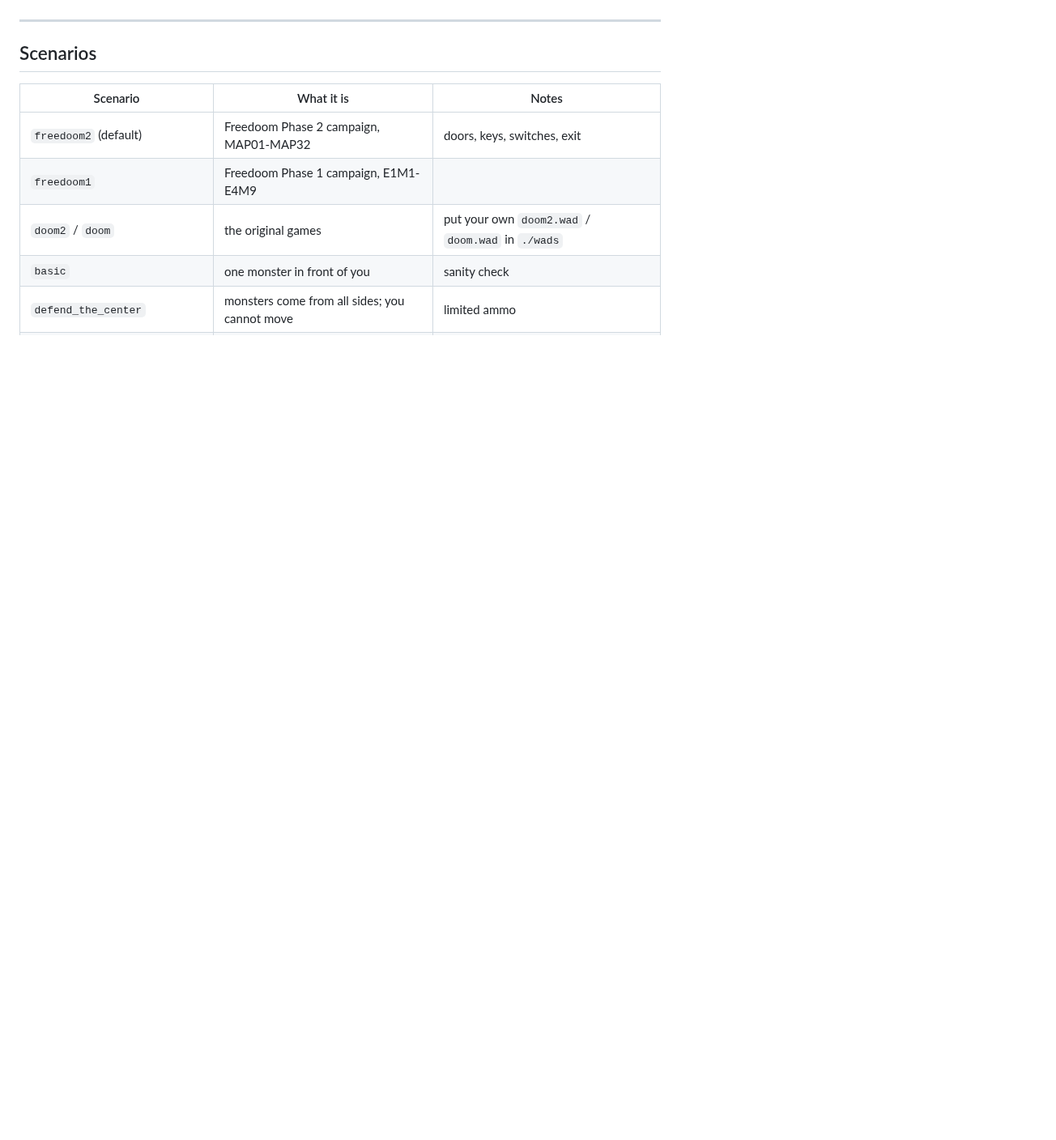
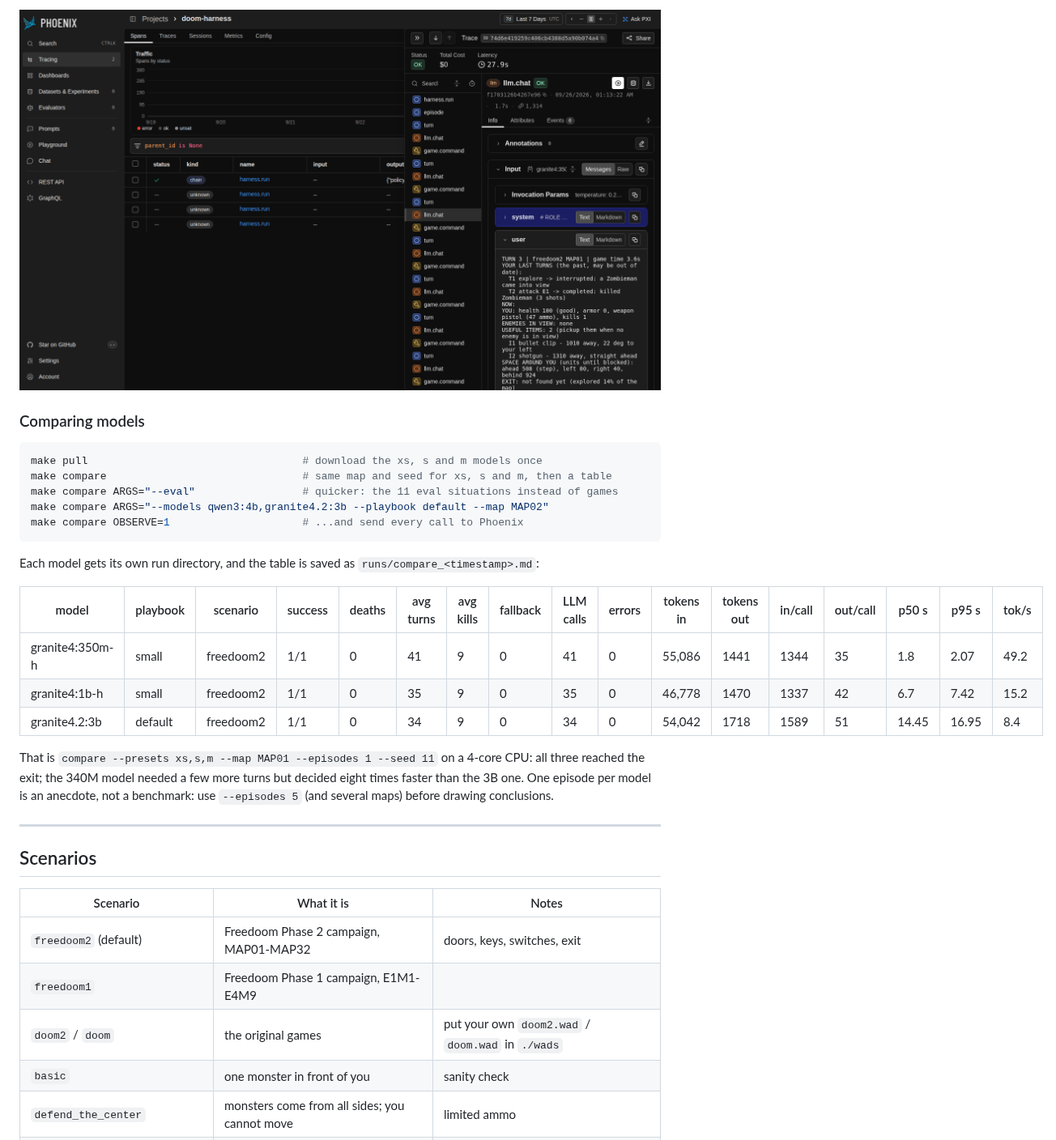
Before and after one commit to ale-sanchez-g/si-harness-4-doom, a Markdown page: README.md, the part around one of its changes. Shown at 81% size. Drawn GitHub-style; pictures changed too: docs/phoenix.png (added); blank space fills up the shorter version.

````diff
--- a/README.md
+++ b/README.md
@@ -316,3 +378,28 @@ forever. It now opens the door first, and gives up on spots it cannot reach.
+![Phoenix: one LLM call of a turn, with its parameters, system prompt and situation report](docs/phoenix.png)
+
+### Comparing models
+
+```bash
+make pull                                  # download the xs, s and m models once
+make compare                               # same map and seed for xs, s and m, then a table
+make compare ARGS="--eval"                 # quicker: the 11 eval situations instead of games
+make compare ARGS="--models qwen3:4b,granite4.2:3b --playbook default --map MAP02"
+make compare OBSERVE=1                     # ...and send every call to Phoenix
+```
+
+Each model gets its own run directory, and the table is saved as
+`runs/compare_<timestamp>.md`:
+
+| model | playbook | scenario | success | deaths | avg turns | avg kills | fallback | LLM calls | errors | tokens in | tokens out | in/call | out/call | p50 s | p95 s | tok/s |
+|---|---|---|---|---|---|---|---|---|---|---|---|---|---|---|---|---|
+| granite4:350m-h | small | freedoom2 | 1/1 | 0 | 41 | 9 | 0 | 41 | 0 | 55,086 | 1441 | 1344 | 35 | 1.8 | 2.07 | 49.2 |
+| granite4:1b-h | small | freedoom2 | 1/1 | 0 | 35 | 9 | 0 | 35 | 0 | 46,778 | 1470 | 1337 | 42 | 6.7 | 7.42 | 15.2 |
+| granite4.2:3b | default | freedoom2 | 1/1 | 0 | 34 | 9 | 0 | 34 | 0 | 54,042 | 1718 | 1589 | 51 | 14.45 | 16.95 | 8.4 |
+
+That is `compare --presets xs,s,m --map MAP01 --episodes 1 --seed 11` on a 4-core CPU:
+all three reached the exit; the 340M model needed a few more turns but decided eight
+times faster than the 3B one. One episode per model is an anecdote, not a benchmark:
+use `--episodes 5` (and several maps) before drawing conclusions.
 
 ---
 
````
Also changed, not shown: other parts of README.md (+79 -13 lines), 14 other files.
